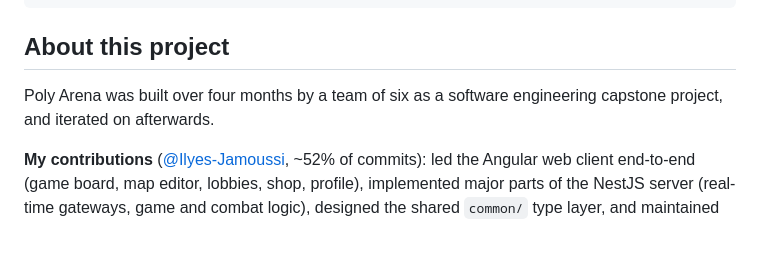
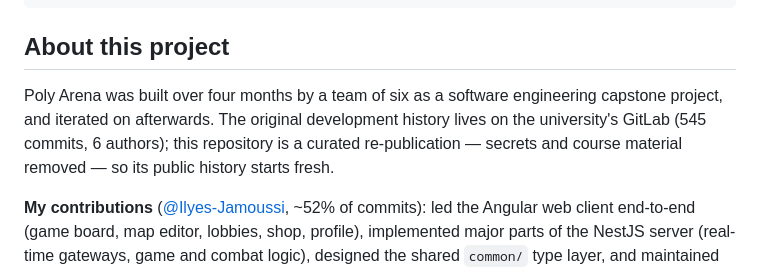
Before and after one commit to Ilyes-Jamoussi/cross-platform-multiplayer-game, a Markdown page: README.md, the part around the change. GitHub-like rendering; blank space fills up the shorter version.

Commit message:
docs: note original GitLab history in the About section

```diff
--- a/README.md
+++ b/README.md
@@ -135,7 +135,10 @@ cd client && npm test         # web client unit tests (Karma/Jasmine)
 ## About this project
 
 Poly Arena was built over four months by a team of six as a software engineering
-capstone project, and iterated on afterwards.
+capstone project, and iterated on afterwards. The original development history lives
+on the university's GitLab (545 commits, 6 authors); this repository is a curated
+re-publication — secrets and course material removed — so its public history starts
+fresh.
 
 **My contributions** ([@Ilyes-Jamoussi](https://github.com/Ilyes-Jamoussi), ~52% of commits): led the Angular
 web client end-to-end (game board, map editor, lobbies, shop, profile), implemented
```
